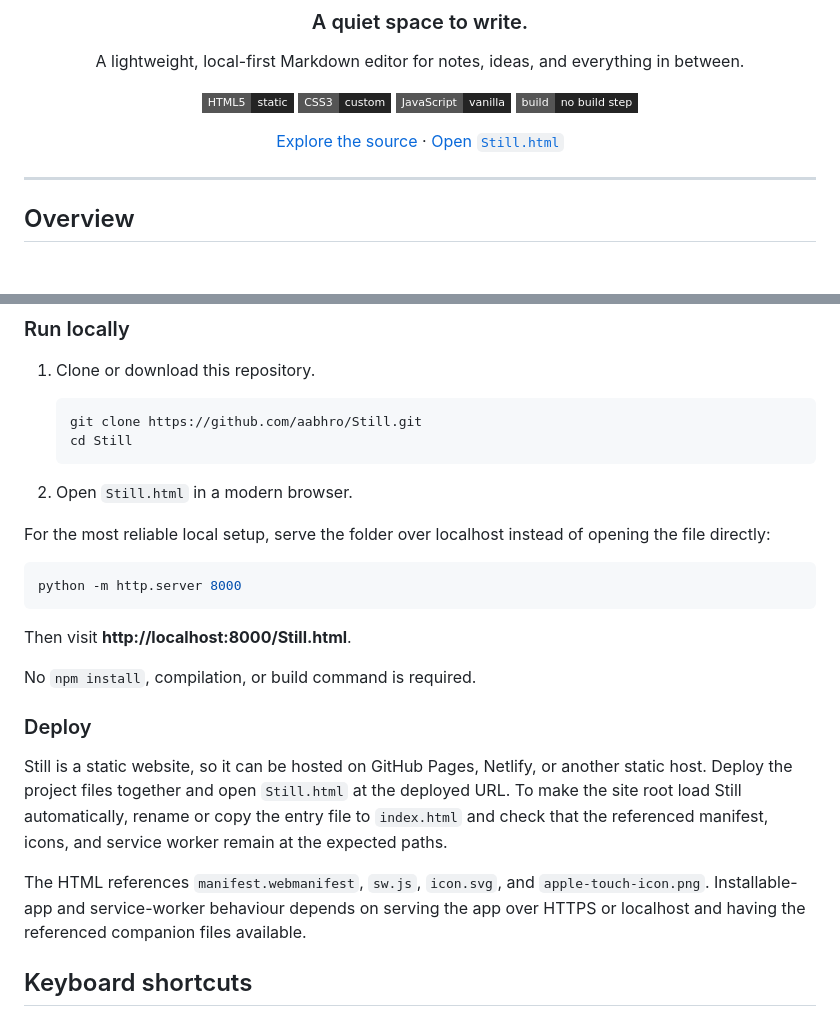
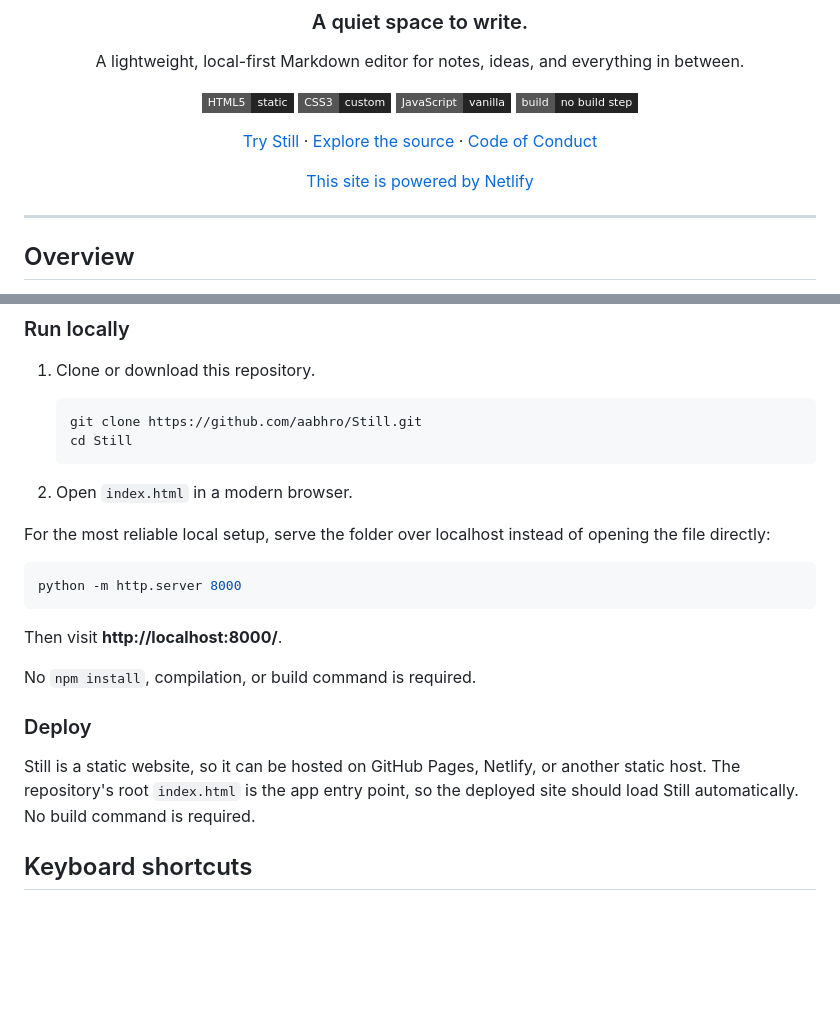
Before and after one commit to aabhro/Still, a Markdown page: README.md, 2 parts joined by grey strips. Rendered like a GitHub page; badges without logos; blank space fills up the shorter version.

Commit message:
Document contribution standards and Netlify hosting

````diff
--- a/README.md
+++ b/README.md
@@ -13,7 +13,9 @@
   <img alt="No build step" src="https://img.shields.io/badge/build-no%20build%20step-242424?style=flat-square">
 </p>
 
-[Explore the source](https://github.com/aabhro/Still) · [Open `Still.html`](https://github.com/aabhro/Still/blob/main/Still.html)
+[Try Still](https://stillpad.netlify.app/) · [Explore the source](https://github.com/aabhro/Still) · [Code of Conduct](CODE_OF_CONDUCT.md)
+
+<p><a href="https://www.netlify.com/">This site is powered by Netlify</a></p>
 
 </div>
 
@@ -86,7 +88,7 @@ AI features are optional. The rest of the editor does not require a Gemini key.
    cd Still
    ```
 
-2. Open `Still.html` in a modern browser.
+2. Open `index.html` in a modern browser.
 
 For the most reliable local setup, serve the folder over localhost instead of opening the file directly:
 
@@ -94,15 +96,13 @@ For the most reliable local setup, serve the folder over localhost instead of op
 python -m http.server 8000
 ```
 
-Then visit **http://localhost:8000/Still.html**.
+Then visit **http://localhost:8000/**.
 
 No `npm install`, compilation, or build command is required.
 
 ### Deploy
 
-Still is a static website, so it can be hosted on GitHub Pages, Netlify, or another static host. Deploy the project files together and open `Still.html` at the deployed URL. To make the site root load Still automatically, rename or copy the entry file to `index.html` and check that the referenced manifest, icons, and service worker remain at the expected paths.
-
-The HTML references `manifest.webmanifest`, `sw.js`, `icon.svg`, and `apple-touch-icon.png`. Installable-app and service-worker behaviour depends on serving the app over HTTPS or localhost and having the referenced companion files available.
+Still is a static website, so it can be hosted on GitHub Pages, Netlify, or another static host. The repository's root `index.html` is the app entry point, so the deployed site should load Still automatically. No build command is required.
 
 ## Keyboard shortcuts
 
````
